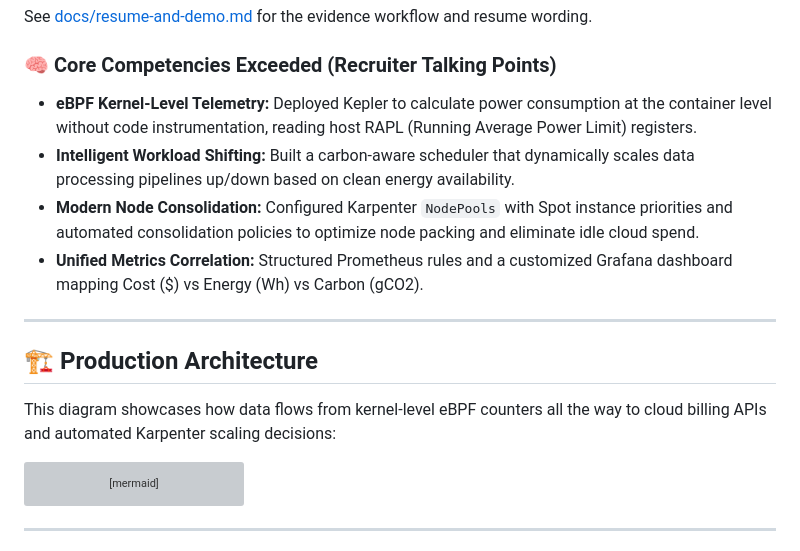
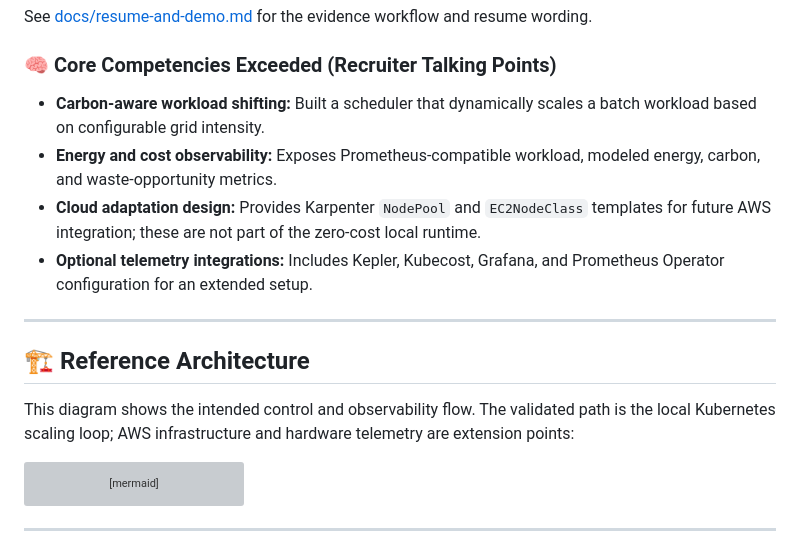
Before and after one commit to shivamkr27/cloud-native-finops-greenops-engine-, a Markdown page: README.md, the part around the change. Rendered like a GitHub page; grey boxes are pictures that could not be loaded.

Commit message:
Clarify validated local architecture in README

````diff
--- a/README.md
+++ b/README.md
@@ -32,16 +32,16 @@ The validated loop starts at `220 gCO2/kWh` with one replica. Move the dashboard
 See [docs/resume-and-demo.md](docs/resume-and-demo.md) for the evidence workflow and resume wording.
 
 ### 🧠 Core Competencies Exceeded (Recruiter Talking Points)
-* **eBPF Kernel-Level Telemetry:** Deployed Kepler to calculate power consumption at the container level without code instrumentation, reading host RAPL (Running Average Power Limit) registers.
-* **Intelligent Workload Shifting:** Built a carbon-aware scheduler that dynamically scales data processing pipelines up/down based on clean energy availability.
-* **Modern Node Consolidation:** Configured Karpenter `NodePools` with Spot instance priorities and automated consolidation policies to optimize node packing and eliminate idle cloud spend.
-* **Unified Metrics Correlation:** Structured Prometheus rules and a customized Grafana dashboard mapping Cost ($) vs Energy (Wh) vs Carbon (gCO2).
+* **Carbon-aware workload shifting:** Built a scheduler that dynamically scales a batch workload based on configurable grid intensity.
+* **Energy and cost observability:** Exposes Prometheus-compatible workload, modeled energy, carbon, and waste-opportunity metrics.
+* **Cloud adaptation design:** Provides Karpenter `NodePool` and `EC2NodeClass` templates for future AWS integration; these are not part of the zero-cost local runtime.
+* **Optional telemetry integrations:** Includes Kepler, Kubecost, Grafana, and Prometheus Operator configuration for an extended setup.
 
 ---
 
-## 🏗️ Production Architecture
+## 🏗️ Reference Architecture
 
-This diagram showcases how data flows from kernel-level eBPF counters all the way to cloud billing APIs and automated Karpenter scaling decisions:
+This diagram shows the intended control and observability flow. The validated path is the local Kubernetes scaling loop; AWS infrastructure and hardware telemetry are extension points:
 
 ```mermaid
 graph TD
````
